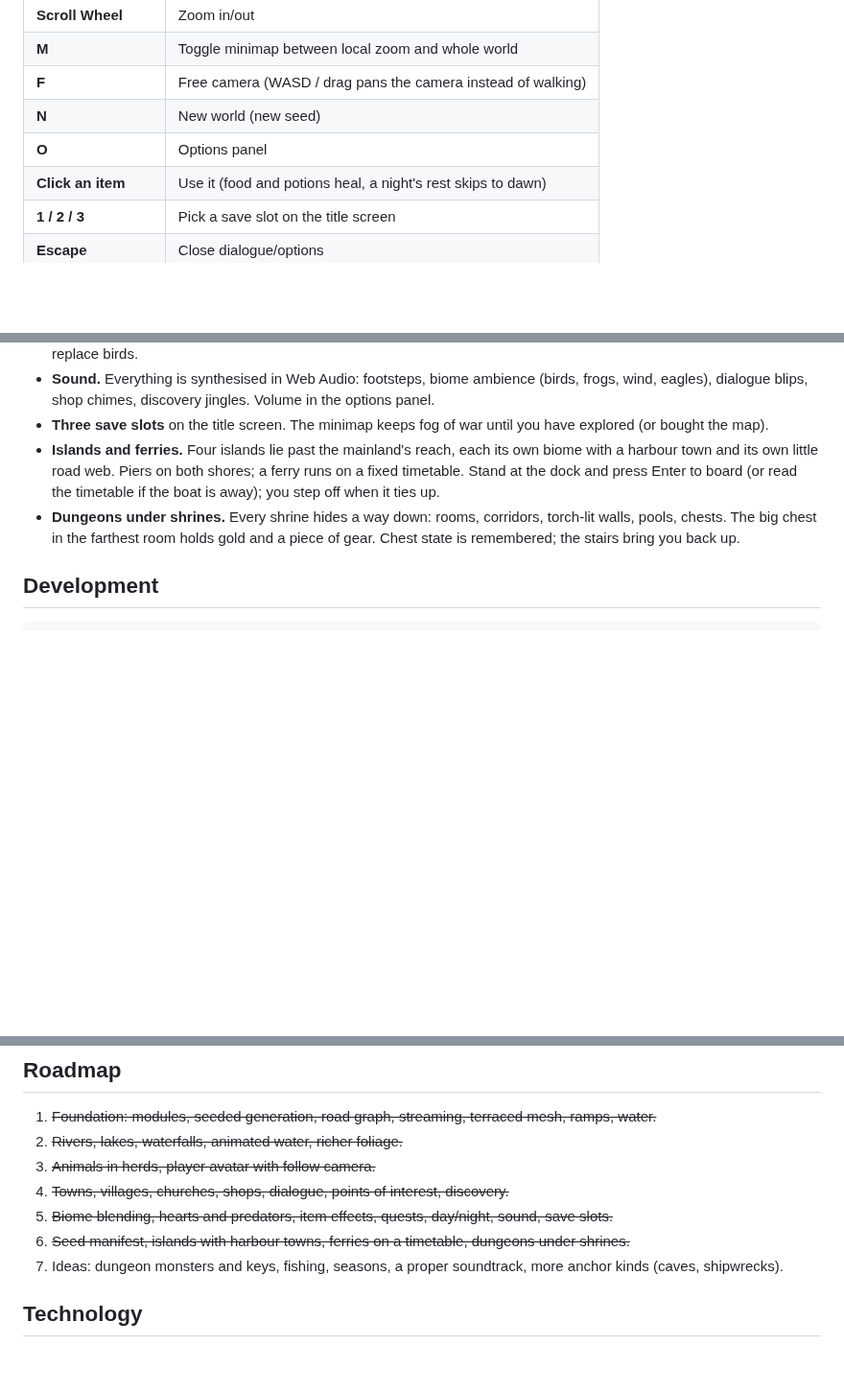
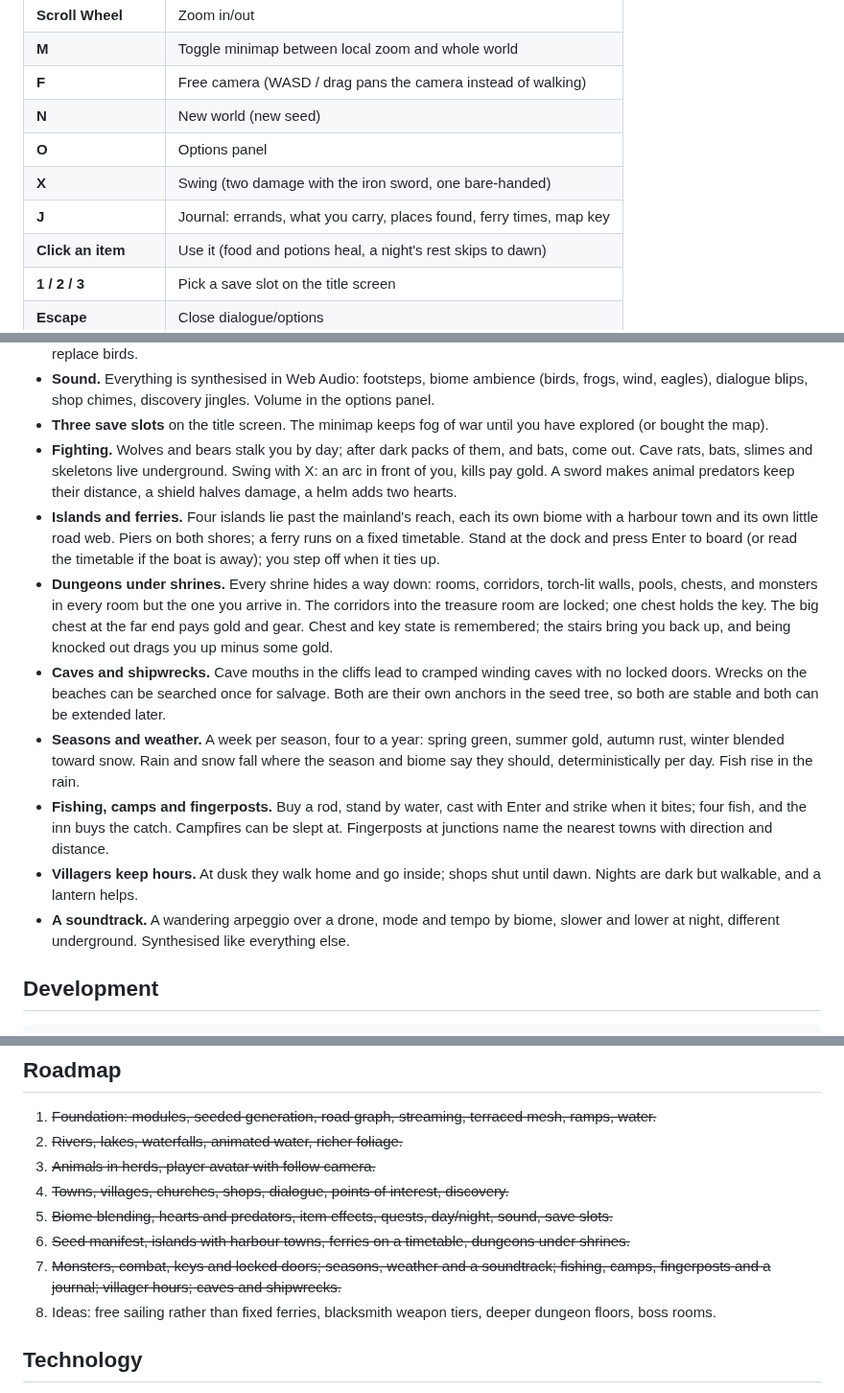
Before and after one commit to christhomas/ai.world, a Markdown page: README.md, 3 parts joined by grey strips. Shown at 96% size. GitHub-like rendering; blank space fills up the shorter version.

Commit message:
docs: record combat, seasons, fishing, hours, caves and wrecks in the README

```diff
--- a/README.md
+++ b/README.md
@@ -19,6 +19,8 @@ A procedurally generated low-poly isometric world that runs in the browser. Ever
 | **F** | Free camera (WASD / drag pans the camera instead of walking) |
 | **N** | New world (new seed) |
 | **O** | Options panel |
+| **X** | Swing (two damage with the iron sword, one bare-handed) |
+| **J** | Journal: errands, what you carry, places found, ferry times, map key |
 | **Click an item** | Use it (food and potions heal, a night's rest skips to dawn) |
 | **1 / 2 / 3** | Pick a save slot on the title screen |
 | **Escape** | Close dialogue/options |
@@ -39,8 +41,14 @@ URL parameters (skip the title screen, play in a scratch slot): `?seed=123` load
 - **Day and night.** Eight real minutes per day. The sun orbits, the sky goes orange then deep blue, windows glow, owls replace birds.
 - **Sound.** Everything is synthesised in Web Audio: footsteps, biome ambience (birds, frogs, wind, eagles), dialogue blips, shop chimes, discovery jingles. Volume in the options panel.
 - **Three save slots** on the title screen. The minimap keeps fog of war until you have explored (or bought the map).
+- **Fighting.** Wolves and bears stalk you by day; after dark packs of them, and bats, come out. Cave rats, bats, slimes and skeletons live underground. Swing with X: an arc in front of you, kills pay gold. A sword makes animal predators keep their distance, a shield halves damage, a helm adds two hearts.
 - **Islands and ferries.** Four islands lie past the mainland's reach, each its own biome with a harbour town and its own little road web. Piers on both shores; a ferry runs on a fixed timetable. Stand at the dock and press Enter to board (or read the timetable if the boat is away); you step off when it ties up.
-- **Dungeons under shrines.** Every shrine hides a way down: rooms, corridors, torch-lit walls, pools, chests. The big chest in the farthest room holds gold and a piece of gear. Chest state is remembered; the stairs bring you back up.
+- **Dungeons under shrines.** Every shrine hides a way down: rooms, corridors, torch-lit walls, pools, chests, and monsters in every room but the one you arrive in. The corridors into the treasure room are locked; one chest holds the key. The big chest at the far end pays gold and gear. Chest and key state is remembered; the stairs bring you back up, and being knocked out drags you up minus some gold.
+- **Caves and shipwrecks.** Cave mouths in the cliffs lead to cramped winding caves with no locked doors. Wrecks on the beaches can be searched once for salvage. Both are their own anchors in the seed tree, so both are stable and both can be extended later.
+- **Seasons and weather.** A week per season, four to a year: spring green, summer gold, autumn rust, winter blended toward snow. Rain and snow fall where the season and biome say they should, deterministically per day. Fish rise in the rain.
+- **Fishing, camps and fingerposts.** Buy a rod, stand by water, cast with Enter and strike when it bites; four fish, and the inn buys the catch. Campfires can be slept at. Fingerposts at junctions name the nearest towns with direction and distance.
+- **Villagers keep hours.** At dusk they walk home and go inside; shops shut until dawn. Nights are dark but walkable, and a lantern helps.
+- **A soundtrack.** A wandering arpeggio over a drone, mode and tempo by biome, slower and lower at night, different underground. Synthesised like everything else.
 
 ## Development
 
@@ -105,7 +117,8 @@ src/
 4. ~~Towns, villages, churches, shops, dialogue, points of interest, discovery.~~
 5. ~~Biome blending, hearts and predators, item effects, quests, day/night, sound, save slots.~~
 6. ~~Seed manifest, islands with harbour towns, ferries on a timetable, dungeons under shrines.~~
-7. Ideas: dungeon monsters and keys, fishing, seasons, a proper soundtrack, more anchor kinds (caves, shipwrecks).
+7. ~~Monsters, combat, keys and locked doors; seasons, weather and a soundtrack; fishing, camps, fingerposts and a journal; villager hours; caves and shipwrecks.~~
+8. Ideas: free sailing rather than fixed ferries, blacksmith weapon tiers, deeper dungeon floors, boss rooms.
 
 ## Technology
 
```
Also changed, not shown: other parts of README.md (+4 -0 lines).
